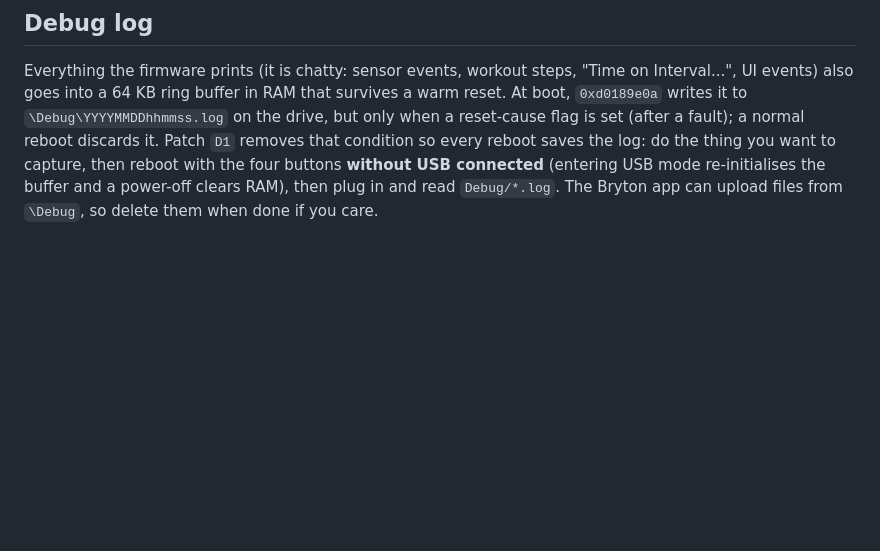
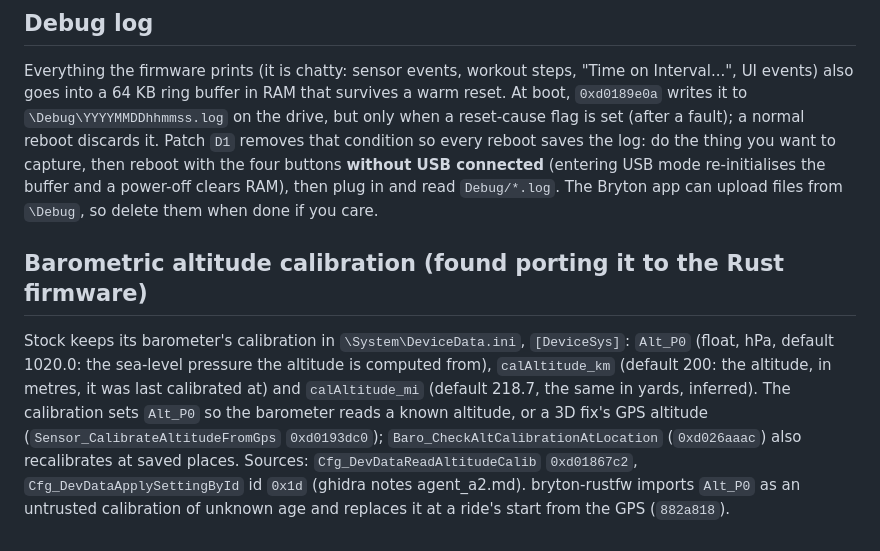
Before and after one commit to taladjidi/bryton-S510-mods, a Markdown page: docs/how-it-works.md, the part around the change. GitHub-like rendering; blank space fills up the shorter version.

Commit message:
Docs: stock's barometric altitude calibration (DeviceData.ini Alt_P0, calAltitude_km), found porting it to the Rust firmware
Co-Authored-By: Claude Opus 5.5 <noreply@anthropic.com>
Claude-Session: https://claude.ai/code/session_011MBk7vBux9NSi9PK5FJG2f

```diff
--- a/docs/how-it-works.md
+++ b/docs/how-it-works.md
@@ -580,3 +580,14 @@ reboot discards it. Patch `D1` removes that condition so every reboot saves the
 capture, then reboot with the four buttons **without USB connected** (entering USB mode re-initialises the
 buffer and a power-off clears RAM), then plug in and read `Debug/*.log`. The Bryton app can upload files from
 `\Debug`, so delete them when done if you care.
+
+## Barometric altitude calibration (found porting it to the Rust firmware)
+
+Stock keeps its barometer's calibration in `\System\DeviceData.ini`, `[DeviceSys]`: `Alt_P0` (float, hPa, default
+1020.0: the sea-level pressure the altitude is computed from), `calAltitude_km` (default 200: the altitude, in metres,
+it was last calibrated at) and `calAltitude_mi` (default 218.7, the same in yards, inferred). The calibration sets
+`Alt_P0` so the barometer reads a known altitude, or a 3D fix's GPS altitude (`Sensor_CalibrateAltitudeFromGps`
+`0xd0193dc0`); `Baro_CheckAltCalibrationAtLocation` (`0xd026aaac`) also recalibrates at saved places. Sources:
+`Cfg_DevDataReadAltitudeCalib` `0xd01867c2`, `Cfg_DevDataApplySettingById` id `0x1d` (ghidra notes agent_a2.md).
+bryton-rustfw imports `Alt_P0` as an untrusted calibration of unknown age and replaces it at a ride's start from the
+GPS (`882a818`).
```
